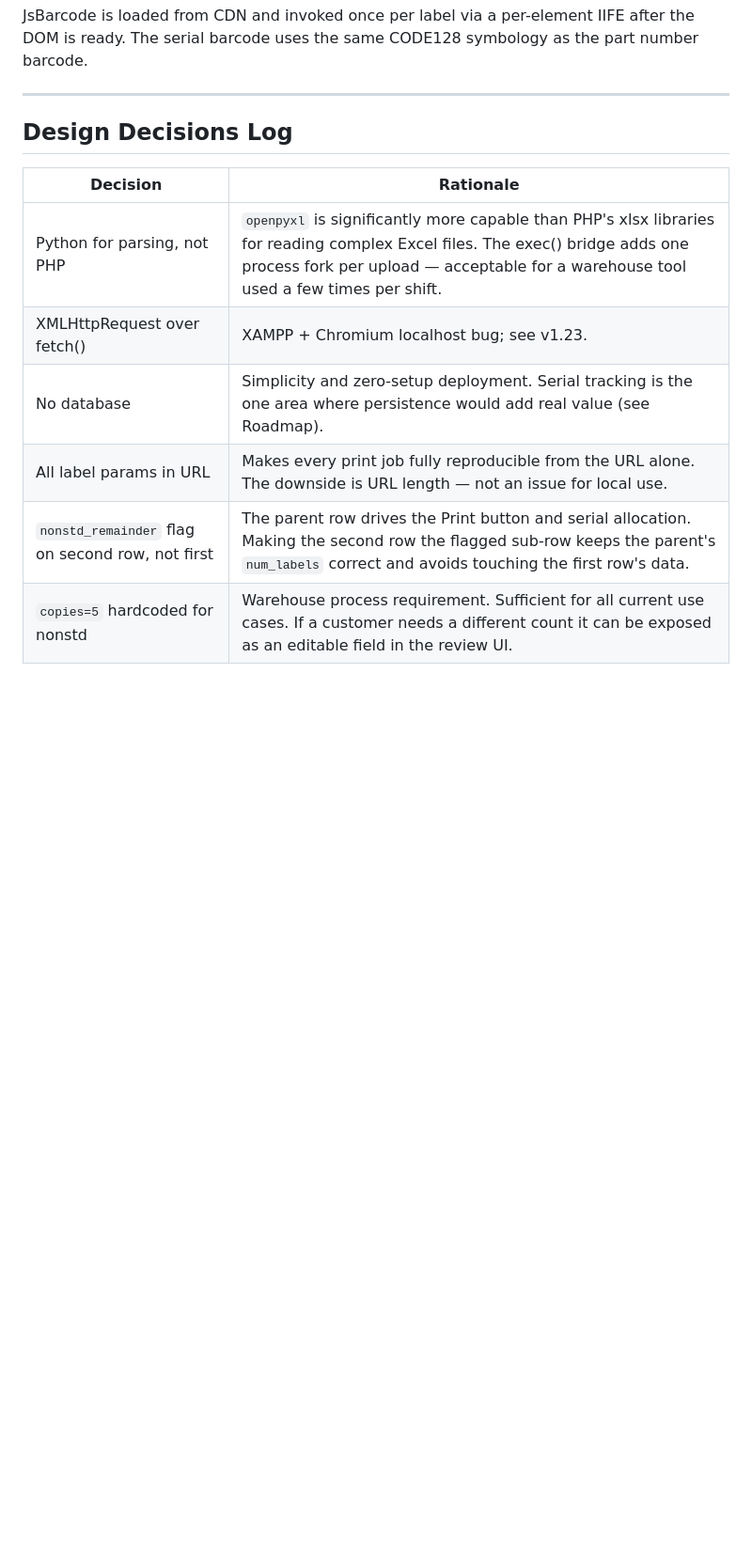
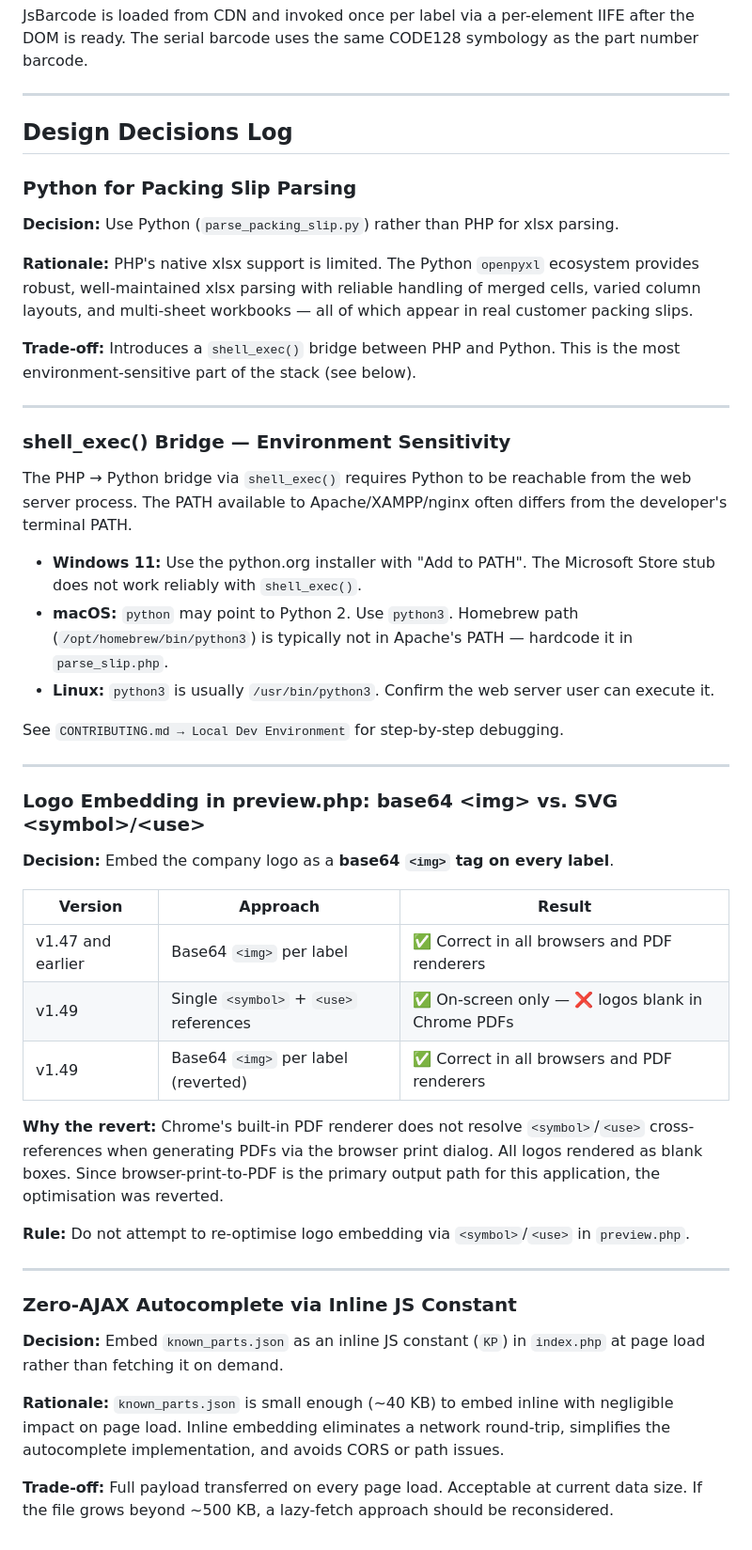
Before and after one commit to lepritard/labels, a Markdown page: ARCHITECTURE.md, the part around the change. Shown at 94% size. GitHub-like rendering; blank space fills up the shorter version.

Commit message:
Document design decisions and rationale in ARCHITECTURE.md
Added design decisions log and detailed rationale for using Python for parsing, shell_exec() environment sensitivity, logo embedding method, and zero-AJAX autocomplete implementation.

```diff
--- a/ARCHITECTURE.md
+++ b/ARCHITECTURE.md
@@ -149,13 +149,51 @@ JsBarcode is loaded from CDN and invoked once per label via a per-element IIFE a
 
 ---
 
+
 ## Design Decisions Log
 
-| Decision | Rationale |
-|---|---|
-| Python for parsing, not PHP | `openpyxl` is significantly more capable than PHP's xlsx libraries for reading complex Excel files. The exec() bridge adds one process fork per upload — acceptable for a warehouse tool used a few times per shift. |
-| XMLHttpRequest over fetch() | XAMPP + Chromium localhost bug; see v1.23. |
-| No database | Simplicity and zero-setup deployment. Serial tracking is the one area where persistence would add real value (see Roadmap). |
-| All label params in URL | Makes every print job fully reproducible from the URL alone. The downside is URL length — not an issue for local use. |
-| `nonstd_remainder` flag on second row, not first | The parent row drives the Print button and serial allocation. Making the second row the flagged sub-row keeps the parent's `num_labels` correct and avoids touching the first row's data. |
-| `copies=5` hardcoded for nonstd | Warehouse process requirement. Sufficient for all current use cases. If a customer needs a different count it can be exposed as an editable field in the review UI. |
+### Python for Packing Slip Parsing
+
+**Decision:** Use Python (`parse_packing_slip.py`) rather than PHP for xlsx parsing.
+
+**Rationale:** PHP's native xlsx support is limited. The Python `openpyxl` ecosystem provides robust, well-maintained xlsx parsing with reliable handling of merged cells, varied column layouts, and multi-sheet workbooks — all of which appear in real customer packing slips.
+
+**Trade-off:** Introduces a `shell_exec()` bridge between PHP and Python. This is the most environment-sensitive part of the stack (see below).
+
+---
+
+### shell_exec() Bridge — Environment Sensitivity
+
+The PHP → Python bridge via `shell_exec()` requires Python to be reachable from the web server process. The PATH available to Apache/XAMPP/nginx often differs from the developer's terminal PATH.
+
+- **Windows 11:** Use the python.org installer with "Add to PATH". The Microsoft Store stub does not work reliably with `shell_exec()`.
+- **macOS:** `python` may point to Python 2. Use `python3`. Homebrew path (`/opt/homebrew/bin/python3`) is typically not in Apache's PATH — hardcode it in `parse_slip.php`.
+- **Linux:** `python3` is usually `/usr/bin/python3`. Confirm the web server user can execute it.
+
+See `CONTRIBUTING.md → Local Dev Environment` for step-by-step debugging.
+
+---
+
+### Logo Embedding in preview.php: base64 \<img\> vs. SVG \<symbol\>/\<use\>
+
+**Decision:** Embed the company logo as a **base64 `<img>` tag on every label**.
+
+| Version | Approach | Result |
+|---|---|---|
+| v1.47 and earlier | Base64 `<img>` per label | ✅ Correct in all browsers and PDF renderers |
+| v1.49 | Single `<symbol>` + `<use>` references | ✅ On-screen only — ❌ logos blank in Chrome PDFs |
+| v1.49 | Base64 `<img>` per label (reverted) | ✅ Correct in all browsers and PDF renderers |
+
+**Why the revert:** Chrome's built-in PDF renderer does not resolve `<symbol>`/`<use>` cross-references when generating PDFs via the browser print dialog. All logos rendered as blank boxes. Since browser-print-to-PDF is the primary output path for this application, the optimisation was reverted.
+
+**Rule:** Do not attempt to re-optimise logo embedding via `<symbol>`/`<use>` in `preview.php`.
+
+---
+
+### Zero-AJAX Autocomplete via Inline JS Constant
+
+**Decision:** Embed `known_parts.json` as an inline JS constant (`KP`) in `index.php` at page load rather than fetching it on demand.
+
+**Rationale:** `known_parts.json` is small enough (~40 KB) to embed inline with negligible impact on page load. Inline embedding eliminates a network round-trip, simplifies the autocomplete implementation, and avoids CORS or path issues.
+
+**Trade-off:** Full payload transferred on every page load. Acceptable at current data size. If the file grows beyond ~500 KB, a lazy-fetch approach should be reconsidered.
```
